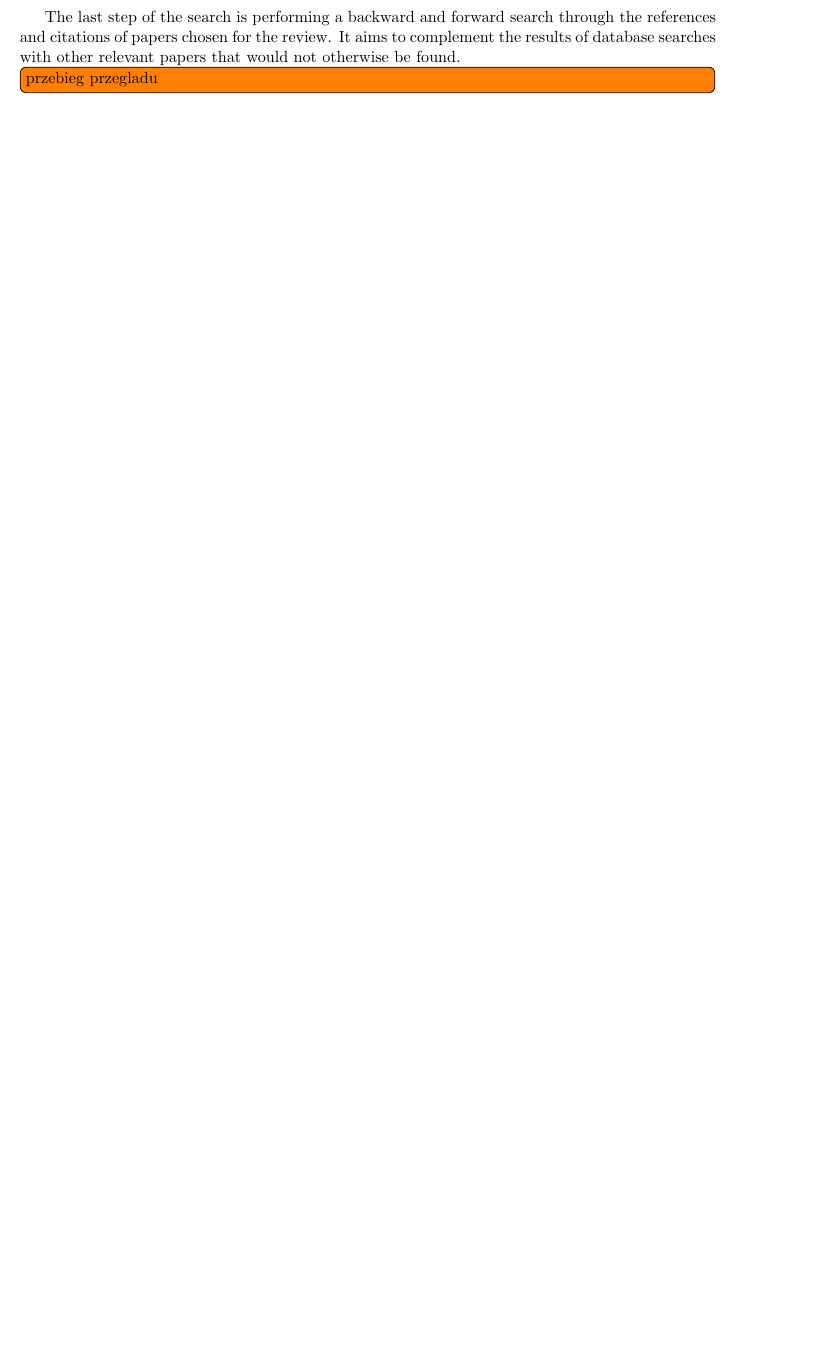
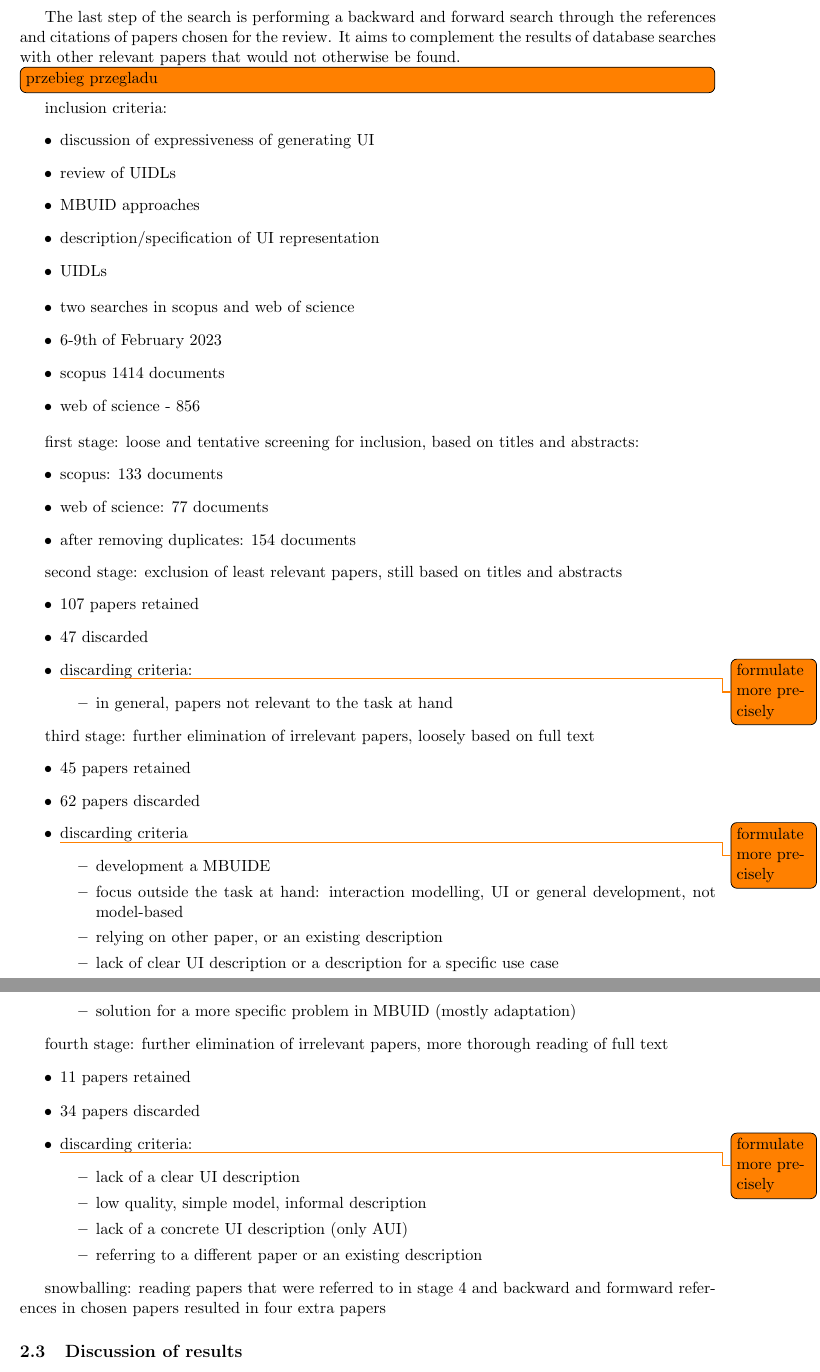
Before and after one commit to kplich/masters-thesis, a LaTeX thesis (thesis-document/src/main.tex, which reads thesis-document/src/2-literature-review/2-search-execution-and-reporting.tex, thesis-document/src/2-literature-review/3-discussion-of-results.tex): part of page 7 of 9 before the commit and two parts of pages 7 and 8 of 10 after it, the two joined at a grey line, cut so that both start at the same text, the shorter picture padded with empty space. Compiled offline with pdfLaTeX.

Commit message:
notes from the literature review

```diff
--- a/thesis-document/src/2-literature-review/2-search-execution-and-reporting.tex
+++ b/thesis-document/src/2-literature-review/2-search-execution-and-reporting.tex
@@ -18,3 +18,66 @@ The last step of the search is performing a backward and forward search through
 It aims to complement the results of database searches with other relevant papers that would not otherwise be found.
 
 \todo[inline]{przebieg przegladu}
+
+inclusion criteria:
+\begin{itemize}
+    \item discussion of expressiveness of generating UI
+    \item review of UIDLs
+    \item MBUID approaches
+    \item description/specification of UI representation
+    \item UIDLs
+\end{itemize}
+
+\begin{itemize}
+    \item two searches in scopus and web of science
+    \item 6-9th of February 2023
+    \item scopus 1414 documents
+    \item web of science - 856
+\end{itemize}
+
+first stage: loose and tentative screening for inclusion, based on titles and abstracts:
+\begin{itemize}
+    \item scopus: 133 documents
+    \item web of science: 77 documents
+    \item after removing duplicates: 154 documents
+\end{itemize}
+
+second stage: exclusion of least relevant papers, still based on titles and abstracts
+\begin{itemize}
+    \item 107 papers retained
+    \item 47 discarded
+    \item \todo{formulate more precisely}discarding criteria:
+    \begin{itemize}
+        \item in general, papers not relevant to the task at hand
+    \end{itemize}
+\end{itemize}
+
+third stage: further elimination of irrelevant papers, loosely based on full text
+\begin{itemize}
+    \item 45 papers retained
+    \item 62 papers discarded
+    \item \todo{formulate more precisely}discarding criteria
+    \begin{itemize}
+        \item development a MBUIDE
+        \item focus outside the task at hand: interaction modelling, UI or general development, not model-based
+        \item relying on other paper, or an existing description
+        \item lack of clear UI description or a description for a specific use case
+        \item solution for a more specific problem in MBUID (mostly adaptation)
+    \end{itemize}
+\end{itemize}
+
+fourth stage: further elimination of irrelevant papers, more thorough reading of full text
+\begin{itemize}
+    \item 11 papers retained
+    \item 34 papers discarded
+    \item \todo{formulate more precisely}discarding criteria:
+    \begin{itemize}
+        \item lack of a clear UI description
+        \item low quality, simple model, informal description
+        \item lack of a concrete UI description (only AUI)
+        \item referring to a different paper or an existing description
+    \end{itemize}
+\end{itemize}
+
+snowballing: reading papers that were referred to in stage 4 and backward and formward references in chosen papers
+resulted in four extra papers
--- /dev/null
+++ b/thesis-document/src/2-literature-review/3-discussion-of-results.tex
@@ -0,0 +1 @@
+\subsection{Discussion of results}\label{subsec:discussion-of-results}
```
Also changed, not shown: thesis-document/src/2-literature-review/main.tex (+2 -0 lines), thesis-document/src/2-literature-review/3-discussion-of-results.tex (16 more changed lines).
